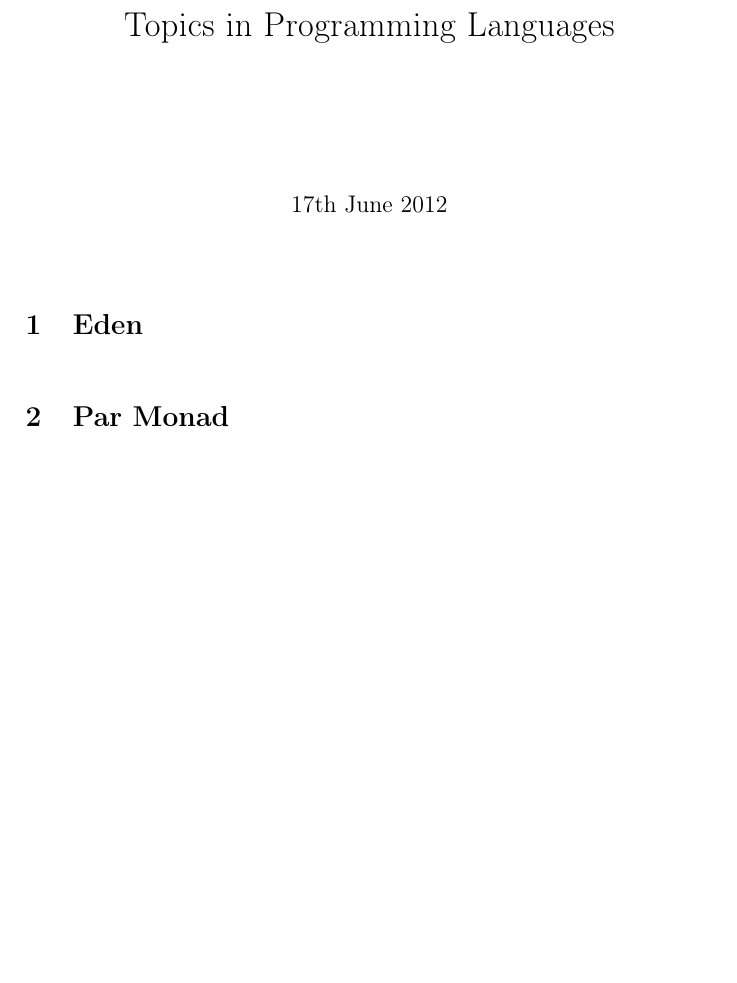
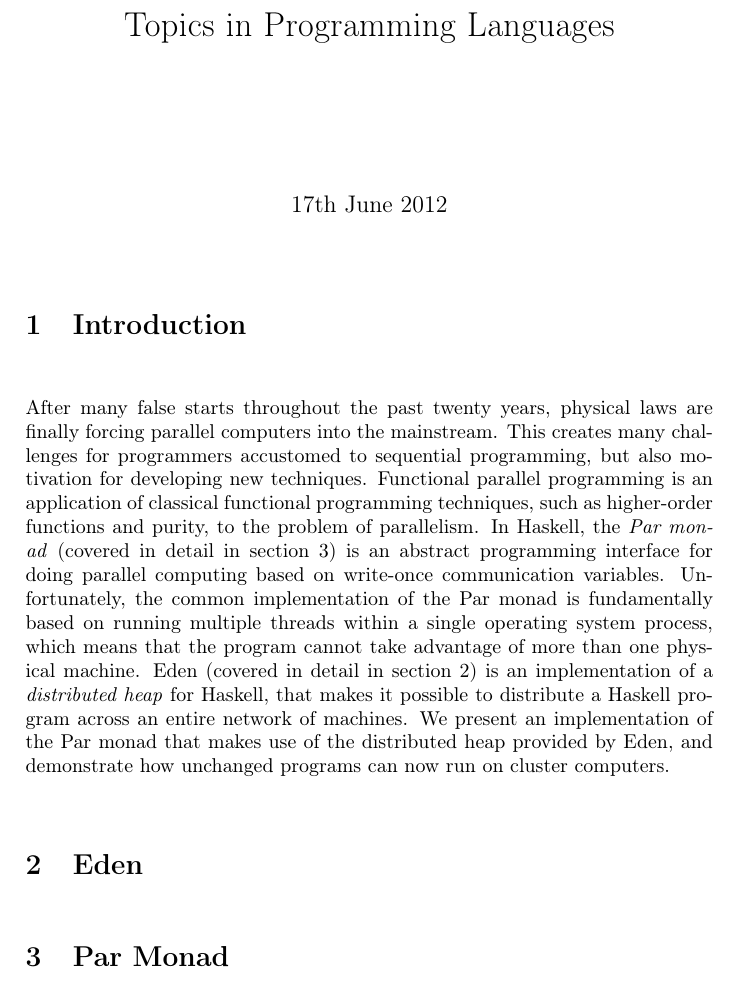
Before and after one commit to athas/topics-report, a LaTeX document (report/report.tex): part of page 1 of 4, cut so that both start at the same text, the shorter picture padded with empty space. Compiled offline with pdfLaTeX.

Commit message:
Added introduction.

```diff
--- a/report/report.tex
+++ b/report/report.tex
@@ -26,6 +26,29 @@
 
 \maketitle
 
+\section{Introduction}
+
+After many false starts throughout the past twenty years, physical
+laws are finally forcing parallel computers into the mainstream.  This
+creates many challenges for programmers accustomed to sequential
+programming, but also motivation for developing new techniques.
+Functional parallel programming is an application of classical
+functional programming techniques, such as higher-order functions and
+purity, to the problem of parallelism.  In Haskell, the \textit{Par
+  monad} (covered in detail in section \ref{sec:parmonad}) is an
+abstract programming interface for doing parallel computing based on
+write-once communication variables.  Unfortunately, the common
+implementation of the Par monad is fundamentally based on running
+multiple threads within a single operating system process, which means
+that the program cannot take advantage of more than one physical
+machine.  Eden (covered in detail in section \ref{sec:eden}) is an
+implementation of a \textit{distributed heap} for Haskell, that makes
+it possible to distribute a Haskell program across an entire network
+of machines.  We present an implementation of the Par monad that makes
+use of the distributed heap provided by Eden, and demonstrate how
+unchanged programs can now run on cluster computers.
+
 \section{Eden}
+\label{sec:eden}
 
 \section{Par Monad}
```
Also changed, not shown: report/report.tex (1 more changed lines).
